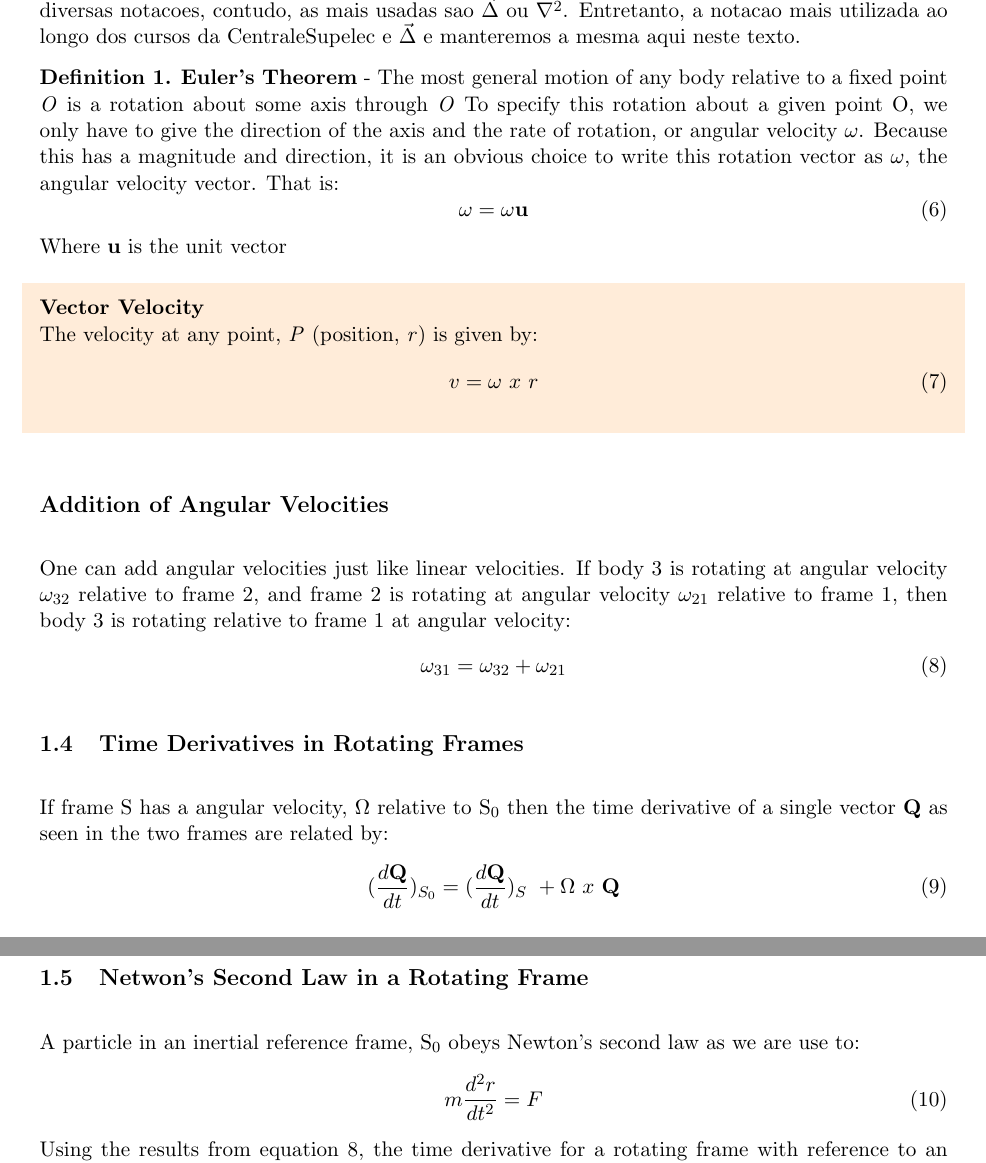
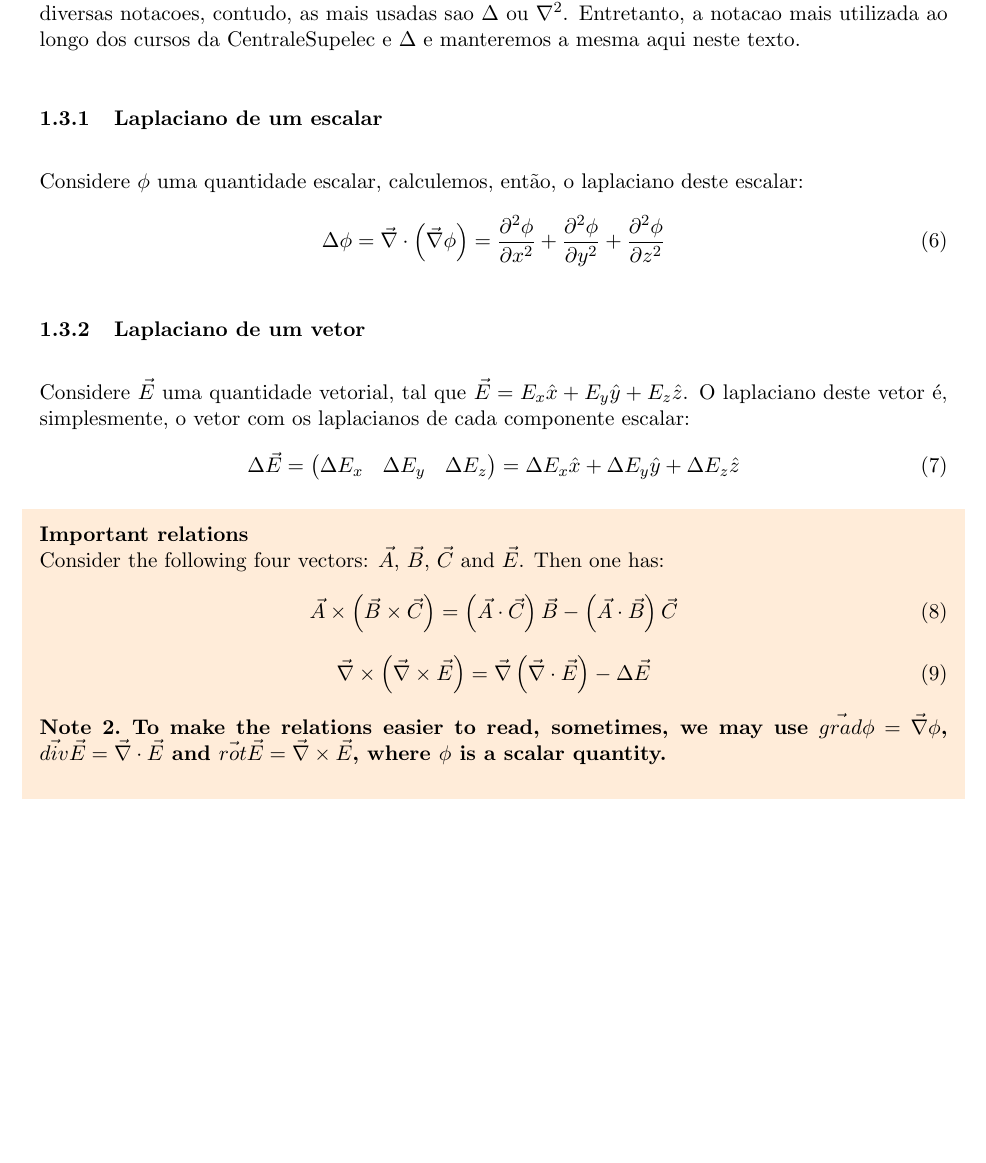
Before and after one commit to fernando-sant/basics-material, a LaTeX document (tex_files/main.tex): two parts of pages 2 and 3 of 5 before the commit and part of page 2 of 2 after it, the two joined at a grey line, cut so that both start at the same text, the shorter picture padded with empty space. Compiled offline with pdfLaTeX.

Commit message:
First version of vector analysis review

```diff
--- a/tex_files/main.tex
+++ b/tex_files/main.tex
@@ -110,34 +110,15 @@ Nesta subsecao, considere um vetor $\vec{A} = A_{x}\hat{x}+A_{y}\hat{y}+A_{z}\ha
 O laplaciano consiste, basicamente, no operador `del', porem, no lugar das derivadas primeiras, utilizamos as derivadas segundas.
-Voces podem ter visto, ao longo de seu percurso ate aqui, diversas notacoes, contudo, as mais usadas sao $\vec{\Delta}$ ou $\vec{\nabla ^2}$. Entretanto,
-a notacao mais utilizada ao longo dos cursos da CentraleSupelec e $\vec{\Delta}$ e manteremos a mesma aqui neste texto.
-\begin{defn}
-\textbf{Euler's Theorem} - The most general motion of any body relative to a fixed point \textit{O} is a rotation about some axis through \textit{O} To specify this rotation about a given point O, we only have to give the direction of the axis and the rate of rotation, or angular velocity $\omega$. Because this has a magnitude and direction, it is an obvious choice to write this rotation vector as $\omega$, the angular velocity vector. That is:
+Voces podem ter visto, ao longo de seu percurso ate aqui, diversas notacoes, contudo, as mais usadas sao $\Delta$ ou $\nabla ^2$. Entretanto,
+a notacao mais utilizada ao longo dos cursos da CentraleSupelec e $\Delta$ e manteremos a mesma aqui neste texto.
+\subsubsection{Laplaciano de um escalar}
+Considere $\phi$ uma quantidade escalar, calculemos, então, o laplaciano deste escalar:
 \begin{equation}
-\omega = \omega\textbf{u}
+    \Delta \phi = \vec{\nabla} \cdot \left(\vec{\nabla} \phi\right)
+                = \frac{\partial^2 \phi}{\partial x^2}+\frac{\partial^2 \phi}{\partial y^2}+\frac{\partial^2 \phi}{\partial z^2}
 \end{equation}
-Where \textbf{u} is the unit vector
-\end{defn}
-\begin{shaded}
-\textbf{Vector Velocity}\newline
-The velocity at any point, \textit{P} (position, \textit{r}) is given by:
+\subsubsection{Laplaciano de um vetor}
+Considere $\vec{E}$ uma quantidade vetorial, tal que $\vec{E} = E_{x}\hat{x}+E_{y}\hat{y}+E_{z}\hat{z}$. O laplaciano deste vetor é, simplesmente, o vetor com os laplacianos de cada componente escalar:
 \begin{equation}
-v = \omega\  x \ r
-\end{equation}
-\end{shaded}
-\subsection*{Addition of Angular Velocities}
-One can add angular velocities just like linear velocities. If body 3 is rotating at angular velocity $\omega_{32}$ relative to frame 2, and frame 2 is rotating at angular velocity $\omega_{21}$ relative to frame 1, then body 3 is rotating relative to frame 1 at angular velocity:
-\begin{equation}
-\omega_{31} = \omega_{32} + \omega_{21}
-\end{equation}
-\subsection{Time Derivatives in Rotating Frames}
-If frame S has a angular velocity, $\Omega$ relative to S$_0$ then the time derivative of a single vector \textbf{Q} as seen in the two frames are related by:
-\begin{equation}
-(\frac{d\textbf{Q}}{dt})_{S_0} = (\frac{d\textbf{Q}}{dt})_{S} \ + \Omega \ x \ \textbf{Q}
-\end{equation}
-\subsection{Netwon's Second Law in a Rotating Frame}
-A particle in an inertial reference frame, S$_0$ obeys Newton's second law as we are use to:
-\begin{equation}
-m\frac{d^2r}{dt^2} = F
-\end{equation}
-Using the results from equation 8, the time derivative for a rotating frame with reference to an inertial frame can be given by:
-\begin{equation}
+    \Delta \vec{E} = \left(\begin{matrix}
+                        \Delta E_{x} & \Delta E_{y} & \Delta E_{z}
+                     \end{matrix}\right) = \Delta E_{x}\hat{x} + \Delta E_{y}\hat{y} + \Delta E_{z}\hat{z}
@@ -184,5 +125,14 @@ a_{\text{max}} = 2v\Omega
 \end{equation}
 \begin{shaded}
-\textbf{Direction of the Coriolis Force} \newline
-The Direction of the Coriolis force us always perpendicular to the velocity of the object (hence equation 17), and is given by the right hand rule.
+\textbf{Important relations}\newline
+Consider the following four vectors: $\vec{A}$, $\vec{B}$, $\vec{C}$ and $\vec{E}$. Then one has:
+\begin{equation}
+\vec{A} \times \left(\vec{B} \times \vec{C}\right) = \left(\vec{A} \cdot \vec{C}\right)\vec{B} - \left(\vec{A} \cdot \vec{B}\right)\vec{C}
+\end{equation}
+\begin{equation}
+\vec{\nabla} \times \left(\vec{\nabla} \times \vec{E}\right) = \vec{\nabla}\left(\vec{\nabla} \cdot \vec{E}\right) - \Delta \vec{E}
+\end{equation}
+\begin{note}
+\textbf{To make the relations easier to read, sometimes, we may use $\vec{grad} \phi = \vec{\nabla}\phi$, $\vec{div} \vec{E}= \vec{\nabla} \cdot \vec{E}$ and $\vec{rot} \vec{E}= \vec{\nabla} \times \vec{E}$, where $\phi$ is a scalar quantity.}
+\end{note}
 \end{shaded}
```
Also changed, not shown: tex_files/main.pdf, tex_files/main.tex (52 more changed lines), 5 other files.
